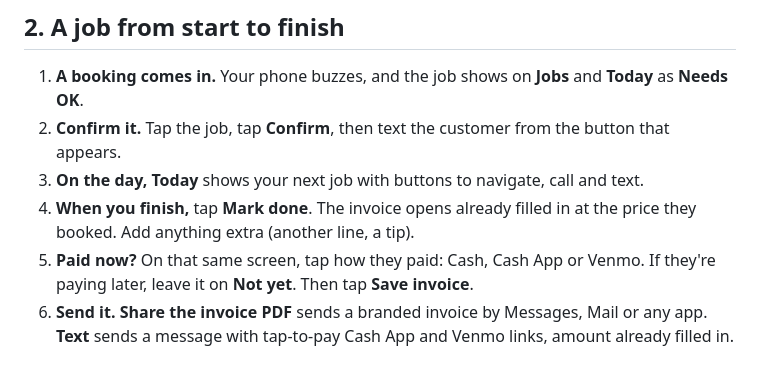
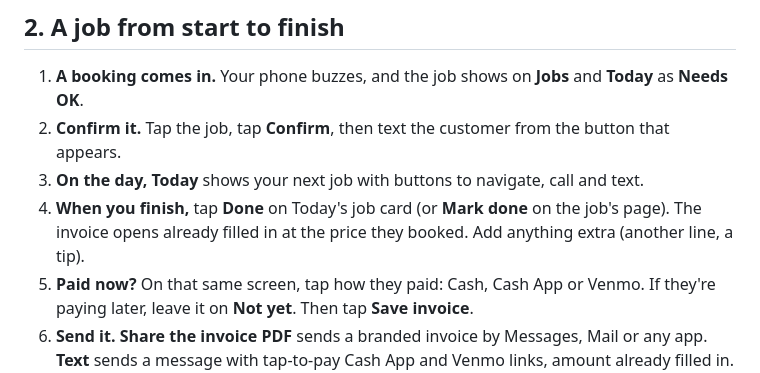
Before and after one commit to Andrew110927/letts-get-clean, a Markdown page: OWNER-GUIDE.md, the part around the change. Drawn GitHub-style.

Commit message:
Owner's guide: Today's card says Done
Co-Authored-By: Claude Opus 5.5 <noreply@anthropic.com>

```diff
--- a/OWNER-GUIDE.md
+++ b/OWNER-GUIDE.md
@@ -49,7 +49,7 @@ Updates arrive by themselves: whenever you open the app with signal, you get the
 1. **A booking comes in.** Your phone buzzes, and the job shows on **Jobs** and **Today** as **Needs OK**.
 2. **Confirm it.** Tap the job, tap **Confirm**, then text the customer from the button that appears.
 3. **On the day,** **Today** shows your next job with buttons to navigate, call and text.
-4. **When you finish,** tap **Mark done**. The invoice opens already filled in at the price they booked. Add anything extra (another line, a tip).
+4. **When you finish,** tap **Done** on Today's job card (or **Mark done** on the job's page). The invoice opens already filled in at the price they booked. Add anything extra (another line, a tip).
 5. **Paid now?** On that same screen, tap how they paid: Cash, Cash App or Venmo. If they're paying later, leave it on **Not yet**. Then tap **Save invoice**.
 6. **Send it.** **Share the invoice PDF** sends a branded invoice by Messages, Mail or any app. **Text** sends a message with tap-to-pay Cash App and Venmo links, amount already filled in. Sending a draft marks it as sent.
 7. **Paid later?** Open the invoice and tap the method under **Payments**. For half now and half later, tap **Part payment, other amount or date**.
```
